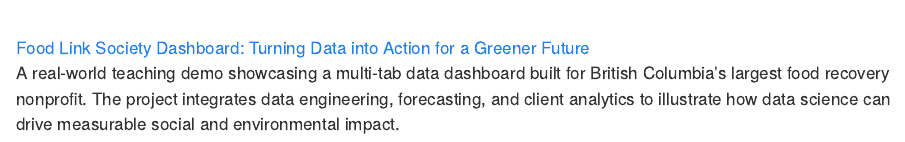
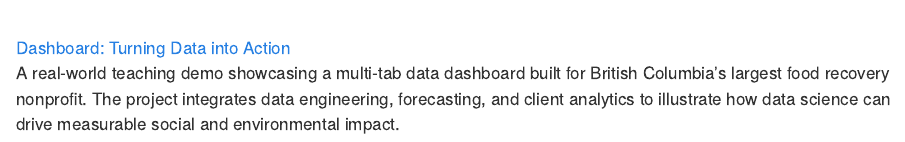
Before and after one commit to abbyturi/abb_site, a Quarto document (index.qmd): the page in a window 1100 px wide, from 1840 px down. Rendered offline with R 4.5, knitr and Pandoc in place of Quarto, with nearby package versions.

Commit message:
Teaching demo added.

```diff
--- a/index.qmd
+++ b/index.qmd
@@ -80,7 +80,7 @@
   </iframe>
 </div>
 
-[Food Link Society Dashboard: Turning Data into Action for a Greener Future](https://www.youtube.com/watch?v=CcCGjGRm02o)
+[Dashboard: Turning Data into Action](https://www.youtube.com/watch?v=CcCGjGRm02o)
 A real-world teaching demo showcasing a multi-tab data dashboard built for British Columbia’s largest food recovery nonprofit. The project integrates data engineering, forecasting, and client analytics to illustrate how data science can drive measurable social and environmental impact.
 
 <div class="video-container" style="margin-top: 1rem;">
```
Also changed, not shown: docs/search.json, 1 other file.
